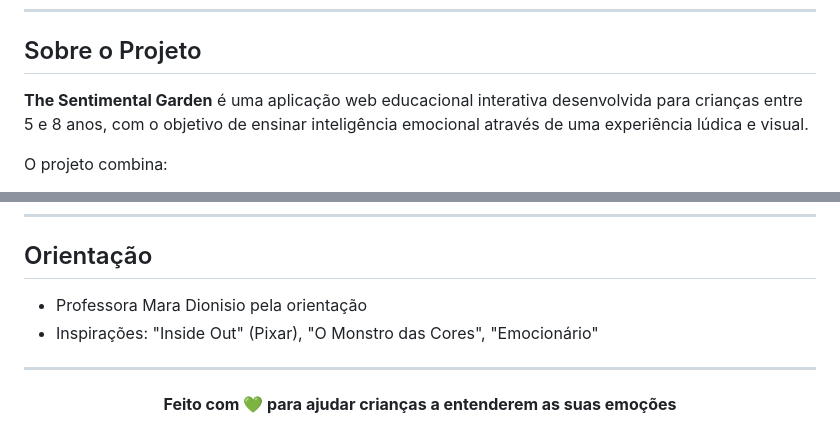
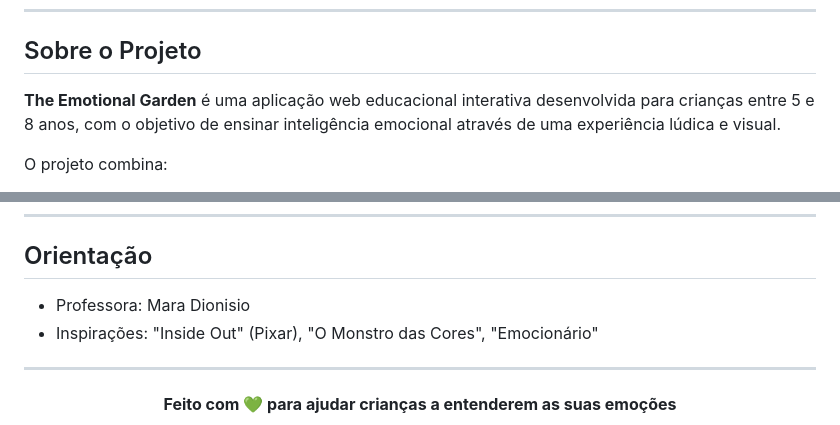
Before and after one commit to ALAF11/The-Emotional-Garden, a Markdown page: README.md, 2 parts joined by grey strips. Rendered like a GitHub page.

```diff
--- a/README.md
+++ b/README.md
@@ -15,7 +15,7 @@
 
 ## Sobre o Projeto
 
-**The Sentimental Garden** é uma aplicação web educacional interativa desenvolvida para crianças entre 5 e 8 anos, com o objetivo de ensinar inteligência emocional através de uma experiência lúdica e visual.
+**The Emotional Garden** é uma aplicação web educacional interativa desenvolvida para crianças entre 5 e 8 anos, com o objetivo de ensinar inteligência emocional através de uma experiência lúdica e visual.
 
 O projeto combina:
 - **Educação Emocional**: Ensina 6 emoções básicas (Alegria, Tristeza, Medo, Raiva, Amor, Calma)
@@ -173,7 +173,7 @@ Copyright © 2026 The Emotional Garden | All Rights Reserved
 
 ## Orientação
 
-- Professora Mara Dionisio pela orientação
+- Professora: Mara Dionisio
 - Inspirações: "Inside Out" (Pixar), "O Monstro das Cores", "Emocionário"
 
 ---
```
